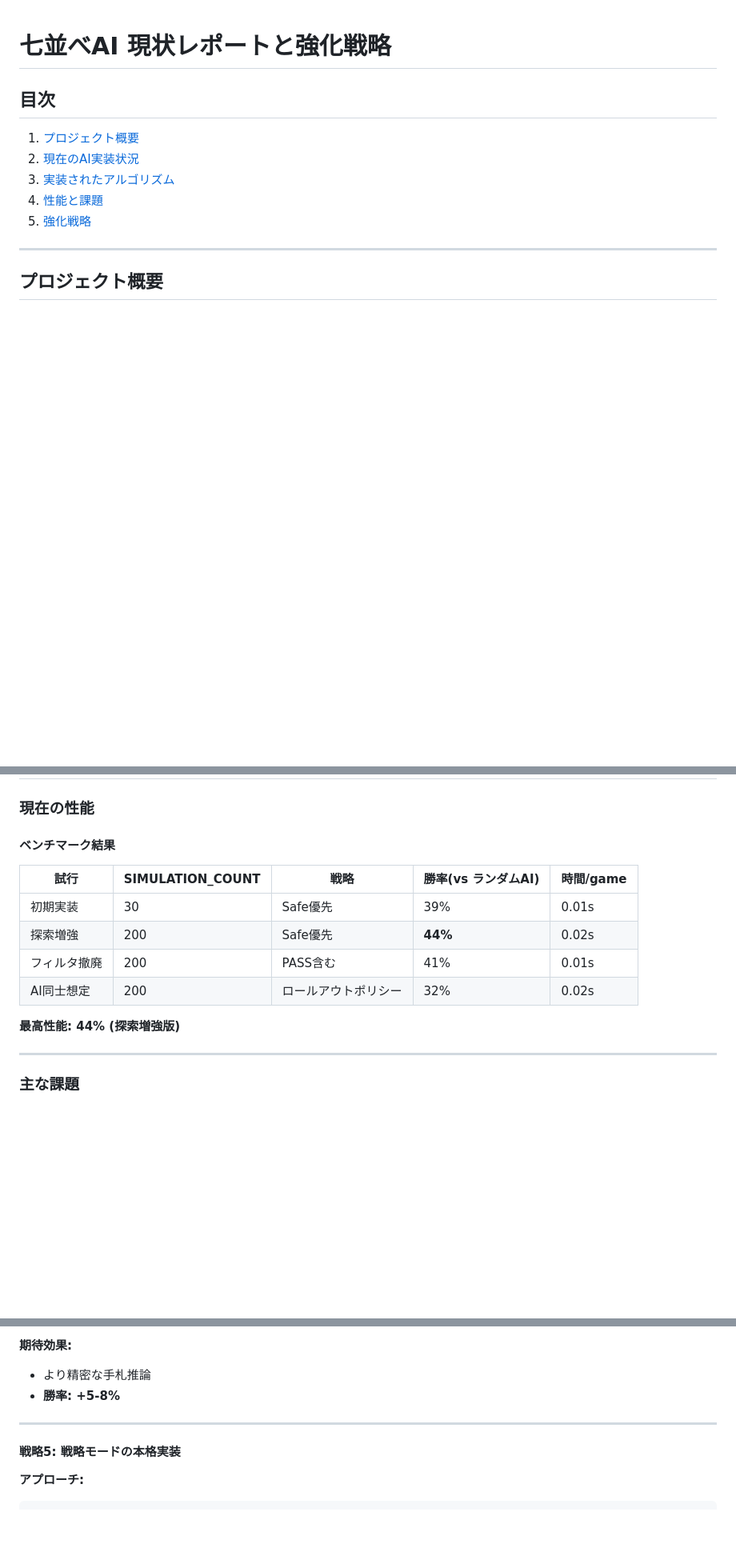
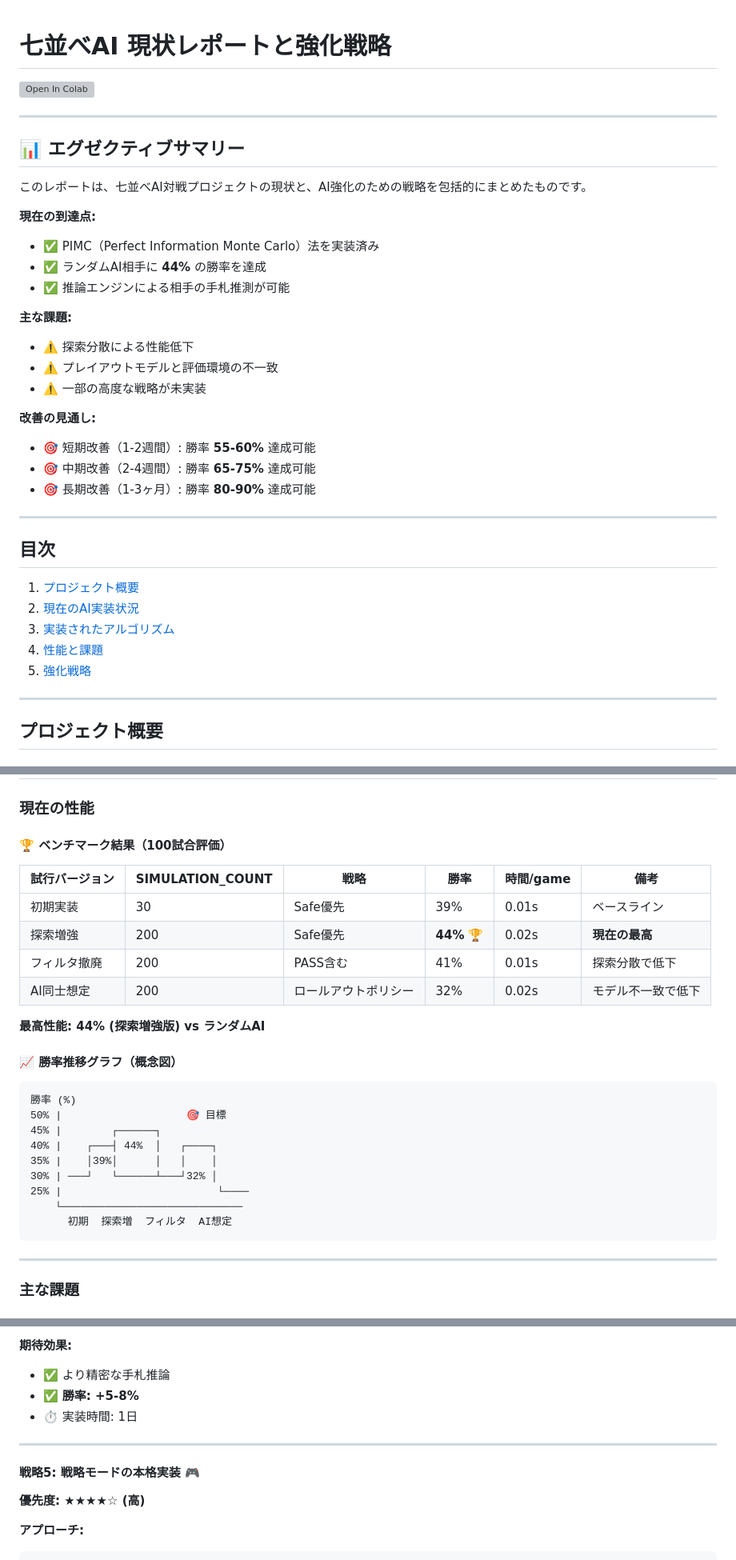
Before and after one commit to hirorogo/singyura, a Markdown page: doc/ai_status_report.md, 3 parts joined by grey strips. Shown at 80% size. Drawn GitHub-style; blank space fills up the shorter version; grey boxes are pictures that could not be loaded.

````diff
--- a/doc/ai_status_report.md
+++ b/doc/ai_status_report.md
@@ -1,4 +1,29 @@
 # 七並べAI 現状レポートと強化戦略
+
+<a href="https://colab.research.google.com/github/hirorogo/singyura/blob/main/doc/ai_status_report" target="_parent"><img src="https://colab.research.google.com/assets/colab-badge.svg" alt="Open In Colab"/></a>
+
+---
+
+## 📊 エグゼクティブサマリー
+
+このレポートは、七並べAI対戦プロジェクトの現状と、AI強化のための戦略を包括的にまとめたものです。
+
+**現在の到達点:**
+- ✅ PIMC（Perfect Information Monte Carlo）法を実装済み
+- ✅ ランダムAI相手に **44%** の勝率を達成
+- ✅ 推論エンジンによる相手の手札推測が可能
+
+**主な課題:**
+- ⚠️ 探索分散による性能低下
+- ⚠️ プレイアウトモデルと評価環境の不一致
+- ⚠️ 一部の高度な戦略が未実装
+
+**改善の見通し:**
+- 🎯 短期改善（1-2週間）: 勝率 **55-60%** 達成可能
+- 🎯 中期改善（2-4週間）: 勝率 **65-75%** 達成可能
+- 🎯 長期改善（1-3ヶ月）: 勝率 **80-90%** 達成可能
+
+---
 
 ## 目次
 1. [プロジェクト概要](#プロジェクト概要)
@@ -130,15 +155,29 @@ def _rollout_policy_action(state, player):
 
 ### 現在の性能
 
-#### ベンチマーク結果
-| 試行 | SIMULATION_COUNT | 戦略 | 勝率(vs ランダムAI) | 時間/game |
-|------|------------------|------|---------------------|-----------|
-| 初期実装 | 30 | Safe優先 | 39% | 0.01s |
-| 探索増強 | 200 | Safe優先 | **44%** | 0.02s |
-| フィルタ撤廃 | 200 | PASS含む | 41% | 0.01s |
-| AI同士想定 | 200 | ロールアウトポリシー | 32% | 0.02s |
+#### 🏆 ベンチマーク結果（100試合評価）
 
-**最高性能: 44% (探索増強版)**
+| 試行バージョン | SIMULATION_COUNT | 戦略 | 勝率 | 時間/game | 備考 |
+|--------------|------------------|------|------|-----------|------|
+| 初期実装 | 30 | Safe優先 | 39% | 0.01s | ベースライン |
+| 探索増強 | 200 | Safe優先 | **44%** 🏆 | 0.02s | **現在の最高** |
+| フィルタ撤廃 | 200 | PASS含む | 41% | 0.01s | 探索分散で低下 |
+| AI同士想定 | 200 | ロールアウトポリシー | 32% | 0.02s | モデル不一致で低下 |
+
+**最高性能: 44% (探索増強版) vs ランダムAI**
+
+#### 📈 勝率推移グラフ（概念図）
+```
+勝率 (%)
+50% |                    🎯 目標
+45% |        ┌──────┐
+40% |    ┌───┤ 44%  │   ┌────┐
+35% |    │39%│      │   │    │
+30% | ───┘   └──────┴───┘32% │
+25% |                         └────
+    └─────────────────────────────
+      初期  探索増  フィルタ  AI想定
+```
 
 ---
 
@@ -268,12 +338,16 @@ class ProbabilisticCardTracker:
 - ベイズ推論の導入
 
 **期待効果:**
-- より精密な手札推論
-- **勝率: +5-8%**
+- ✅ より精密な手札推論
+- ✅ **勝率: +5-8%**
+- ⏱️ 実装時間: 1日
 
 ---
 
-#### 戦略5: 戦略モードの本格実装
+#### 戦略5: 戦略モードの本格実装 🎮
+
+**優先度: ★★★★☆ (高)**
+
 **アプローチ:**
 ```python
 class OpponentModel:
````
Also changed, not shown: other parts of doc/ai_status_report.md (+139 -74 lines).
